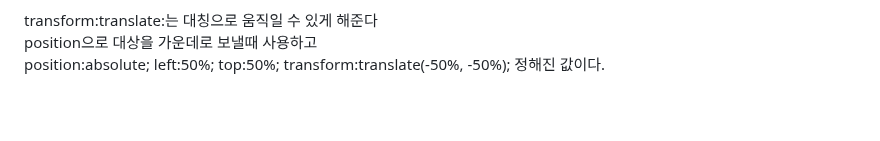
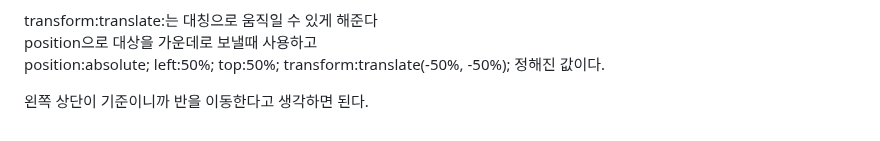
Before and after one commit to yangeunc/html_study, a Markdown page: README.md, the part around the change. Rendered like a GitHub page; blank space fills up the shorter version.

```diff
--- a/README.md
+++ b/README.md
@@ -199,3 +199,4 @@
 <p>hover는 마우스를 올려놓았을때 변하는 값을 설정할 수 있다.<br> ex) header a lnb:hover:color:red;</p>
 <p>transform:translate:는 대칭으로 움직일 수 있게 해준다 <br> position으로 대상을 가운데로 보낼때 사용하고 <br>position:absolute; left:50%; top:50%;
 transform:translate(-50%, -50%); 정해진 값이다.</p>
+<p>왼쪽 상단이 기준이니까 반을 이동한다고 생각하면 된다.</p>
```
